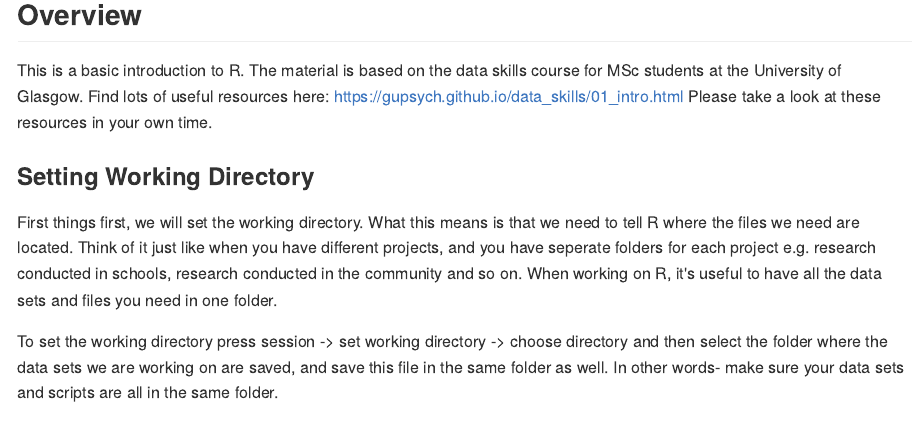
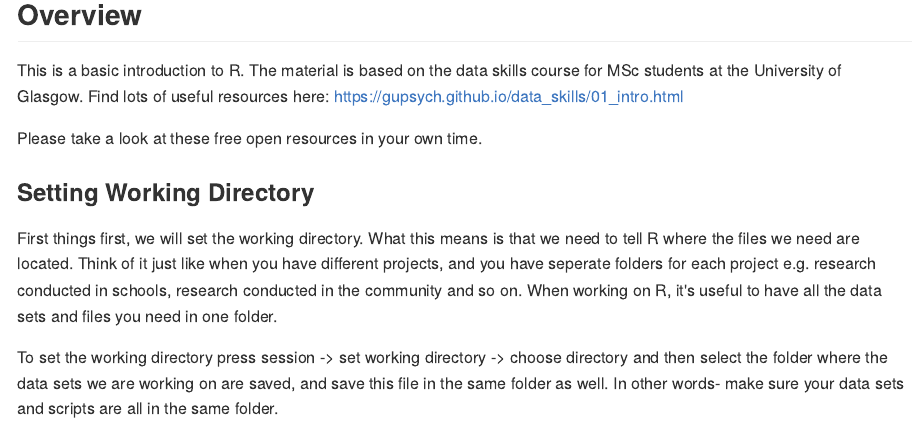
Before and after one commit to sallan2/networktraining, an R Markdown document (02-s01-lab02a.Rmd): the page in a window 1100 px wide, from 120 px down. The pictures show the output file docs/02-s01-lab02a.md that the author committed with the source, drawn offline in the style of GitHub.

Commit message:
moved textaround

```diff
--- a/02-s01-lab02a.Rmd
+++ b/02-s01-lab02a.Rmd
@@ -2,7 +2,9 @@
 
 ## Overview
 
-This is a basic introduction to R. The material is based on the data skills course for MSc students at the University of Glasgow. Find lots of useful resources here: https://gupsych.github.io/data_skills/01_intro.html Please take a look at these resources in your own time.
+This is a basic introduction to R. The material is based on the data skills course for MSc students at the University of Glasgow. Find lots of useful resources here: https://gupsych.github.io/data_skills/01_intro.html
+
+Please take a look at these free open resources in your own time.
 
 ### Setting Working Directory
 
```
Also changed, not shown: docs/02-s01-lab02a.md, docs/_main.tex, docs/search_index.json, 3 other files.
